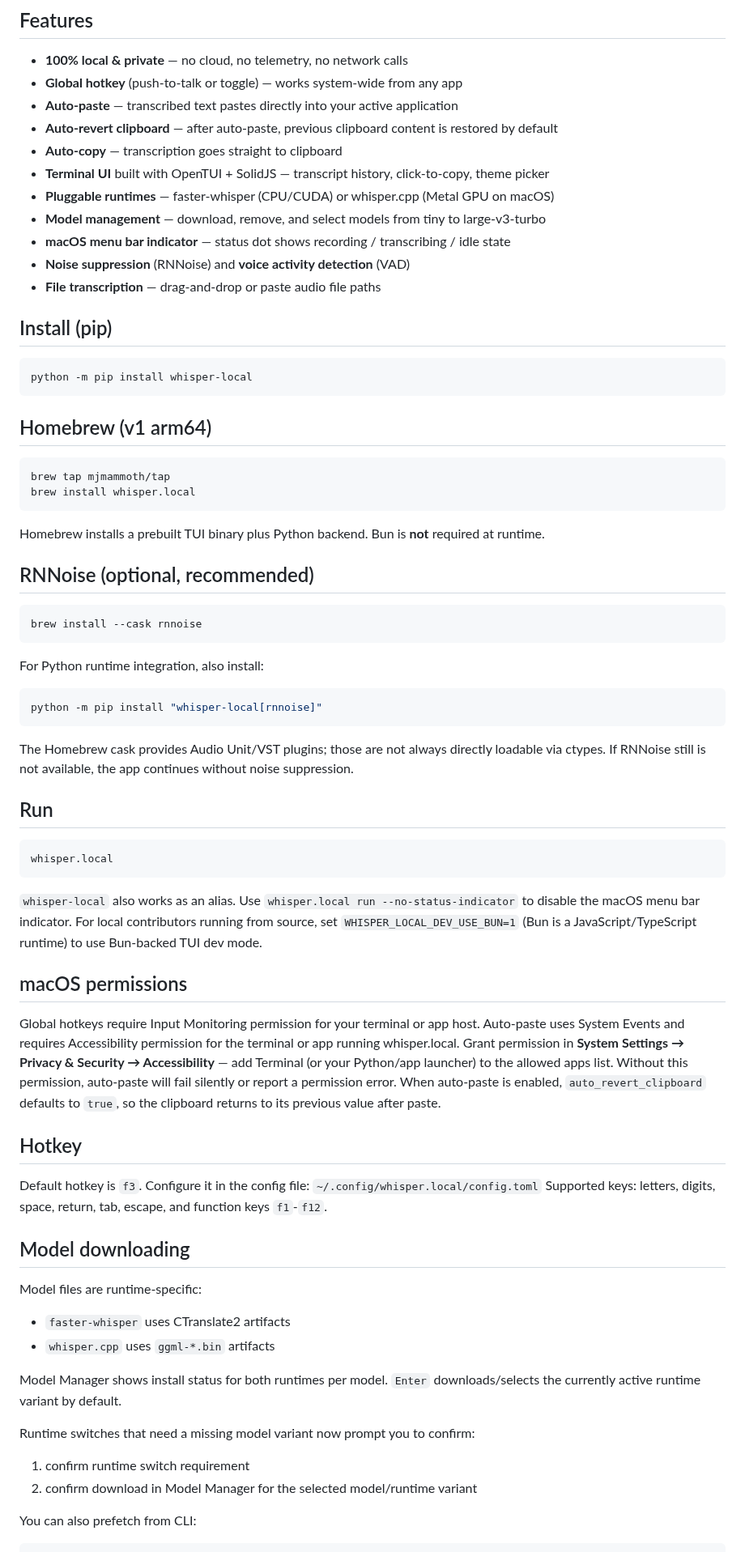
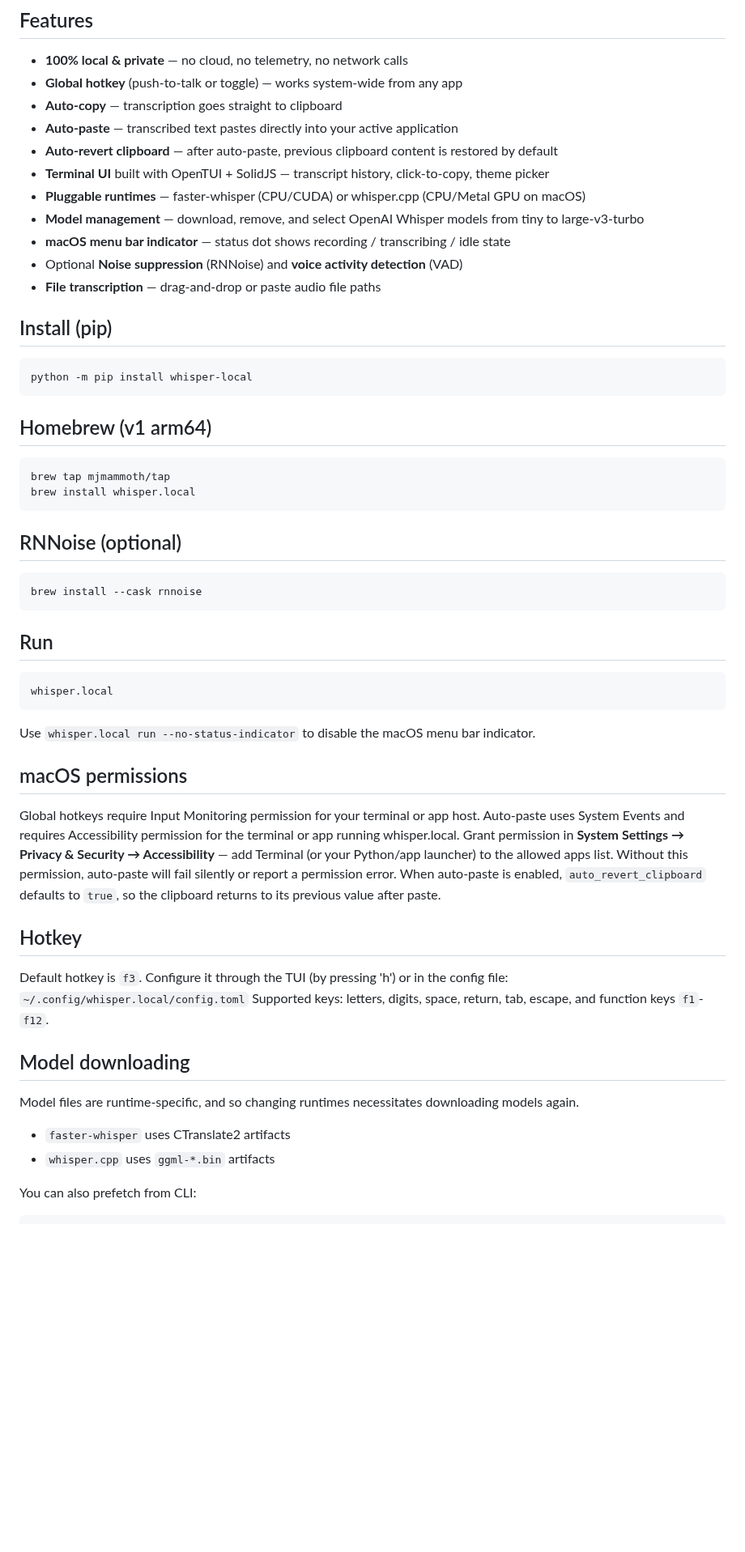
Before and after one commit to mjmammoth/murmur, a Markdown page: README.md, the part around one of its changes. Shown at 81% size. Rendered like a GitHub page; blank space fills up the shorter version.

````diff
--- a/README.md
+++ b/README.md
@@ -18,14 +27,14 @@ Everything runs on your machine. No cloud API, no network calls, no data collect
 
 - **100% local & private** — no cloud, no telemetry, no network calls
 - **Global hotkey** (push-to-talk or toggle) — works system-wide from any app
+- **Auto-copy** — transcription goes straight to clipboard
 - **Auto-paste** — transcribed text pastes directly into your active application
 - **Auto-revert clipboard** — after auto-paste, previous clipboard content is restored by default
-- **Auto-copy** — transcription goes straight to clipboard
 - **Terminal UI** built with OpenTUI + SolidJS — transcript history, click-to-copy, theme picker
-- **Pluggable runtimes** — faster-whisper (CPU/CUDA) or whisper.cpp (Metal GPU on macOS)
-- **Model management** — download, remove, and select models from tiny to large-v3-turbo
+- **Pluggable runtimes** — faster-whisper (CPU/CUDA) or whisper.cpp (CPU/Metal GPU on macOS)
+- **Model management** — download, remove, and select OpenAI Whisper models from tiny to large-v3-turbo
 - **macOS menu bar indicator** — status dot shows recording / transcribing / idle state
-- **Noise suppression** (RNNoise) and **voice activity detection** (VAD)
+- Optional **Noise suppression** (RNNoise) and **voice activity detection** (VAD)
 - **File transcription** — drag-and-drop or paste audio file paths
 
 ## Install (pip)
@@ -41,22 +50,11 @@ brew tap mjmammoth/tap
 brew install whisper.local
 ```
 
-Homebrew installs a prebuilt TUI binary plus Python backend. Bun is **not** required at runtime.
-
-## RNNoise (optional, recommended)
+## RNNoise (optional)
 
 ```bash
 brew install --cask rnnoise
 ```
-
-For Python runtime integration, also install:
-
-```bash
-python -m pip install "whisper-local[rnnoise]"
-```
-
-The Homebrew cask provides Audio Unit/VST plugins; those are not always directly loadable via ctypes.
-If RNNoise still is not available, the app continues without noise suppression.
 
 ## Run
 
@@ -64,9 +62,7 @@ If RNNoise still is not available, the app continues without noise suppression.
 whisper.local
 ```
 
-`whisper-local` also works as an alias.
 Use `whisper.local run --no-status-indicator` to disable the macOS menu bar indicator.
-For local contributors running from source, set `WHISPER_LOCAL_DEV_USE_BUN=1` (Bun is a JavaScript/TypeScript runtime) to use Bun-backed TUI dev mode.
 
 ## macOS permissions
 
@@ -76,22 +72,15 @@ When auto-paste is enabled, `auto_revert_clipboard` defaults to `true`, so the c
 
 ## Hotkey
 
-Default hotkey is `f3`. Configure it in the config file:
+Default hotkey is `f3`. Configure it through the TUI (by pressing 'h') or in the config file:
 `~/.config/whisper.local/config.toml`
 Supported keys: letters, digits, space, return, tab, escape, and function keys `f1`-`f12`.
 
 ## Model downloading
 
-Model files are runtime-specific:
+Model files are runtime-specific, and so changing runtimes necessitates downloading models again.
 - `faster-whisper` uses CTranslate2 artifacts
 - `whisper.cpp` uses `ggml-*.bin` artifacts
-
-Model Manager shows install status for both runtimes per model.
-`Enter` downloads/selects the currently active runtime variant by default.
-
-Runtime switches that need a missing model variant now prompt you to confirm:
-1. confirm runtime switch requirement
-2. confirm download in Model Manager for the selected model/runtime variant
 
 You can also prefetch from CLI:
 
````
Also changed, not shown: other parts of README.md (+9 -0 lines), docs/assets/tui-home-themes.png (added), 16 other files.
